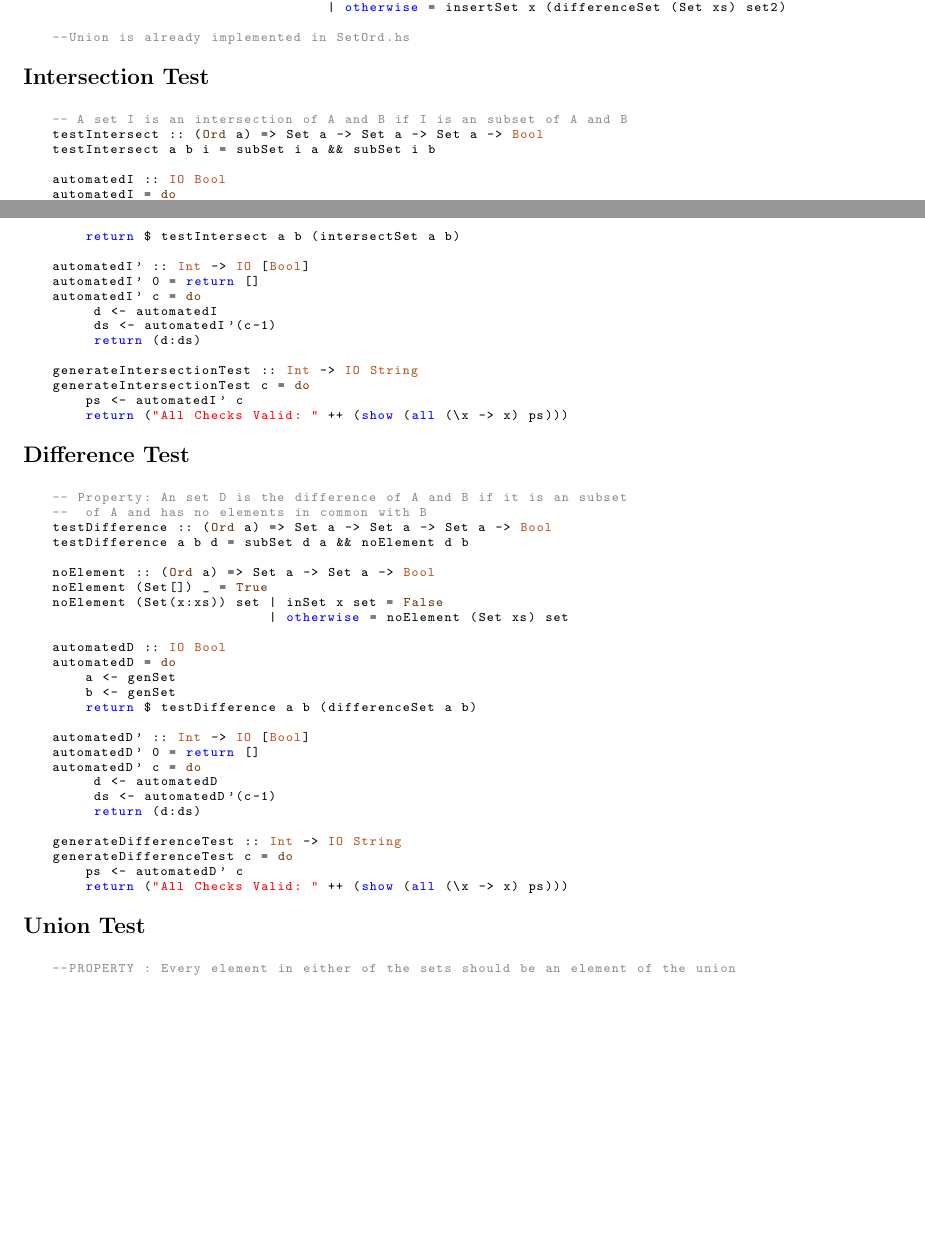
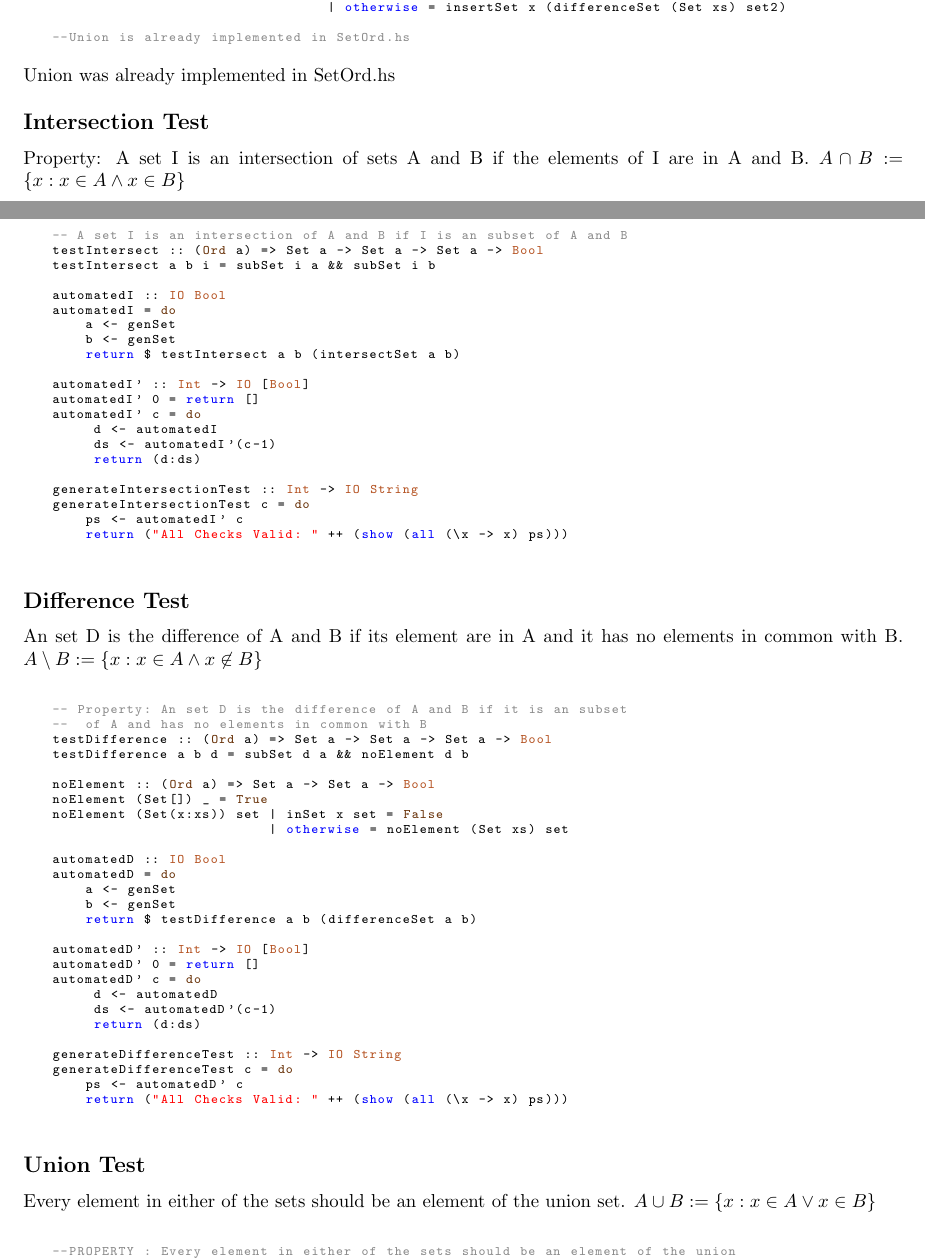
Before and after one commit to CindyBerghuizen/SoftwareTesting, a LaTeX document (Week4/Lab4.tex): two parts of pages 1 and 2 of 3 before the commit and two parts of pages 1 and 2 of 4 after it, joined at a grey line, cut so that both start at the same text, the shorter picture padded with empty space. Compiled offline with pdfLaTeX.

Commit message:
Added properties at testing

```diff
--- a/Week4/Lab4.tex
+++ b/Week4/Lab4.tex
@@ -130,7 +130,13 @@ differenceSet (Set (x:xs)) set2  | inSet x set2 = (differenceSet (Set xs) set2)
 --Union is already implemented in SetOrd.hs
 \end{code}
 
+Union was already implemented in SetOrd.hs\\
+
 \subsection*{Intersection Test}
+
+Property: A set I is an intersection of sets A and B if the elements of I are in A and B.
+$ A \cap B := \left\{ x: x \in A \land x \in B\right\} $ \\
+
 \begin{code}
 -- A set I is an intersection of A and B if I is an subset of A and B
 testIntersect :: (Ord a) => Set a -> Set a -> Set a -> Bool
@@ -156,6 +162,9 @@ generateIntersectionTest c = do
 \end{code}
 
 \subsection*{Difference Test}
+An set D is the difference of A and B if its element are in A and it has no elements in common with B.
+$ A \setminus B := \left\{ x: x \in A \land x \not \in B\right\} $ \\
+
 \begin{code}
 -- Property: An set D is the difference of A and B if it is an subset
 --  of A and has no elements in common with B
@@ -187,6 +196,10 @@ generateDifferenceTest c = do
 \end{code}
 
 \subsection*{Union Test}
+
+Every element in either of the sets should be an element of the union set.
+$ A \cup B := \left\{ x: x \in A \lor x \in B\right\} $ \\
+
 \begin{code}
 --PROPERTY : Every element in either of the sets should be an element of the union
 testUnion :: Int -> IO [Bool]
```
Also changed, not shown: Week4/Lab4.pdf, Week4/Lab4.tex (2 more changed lines), 2 other files.
